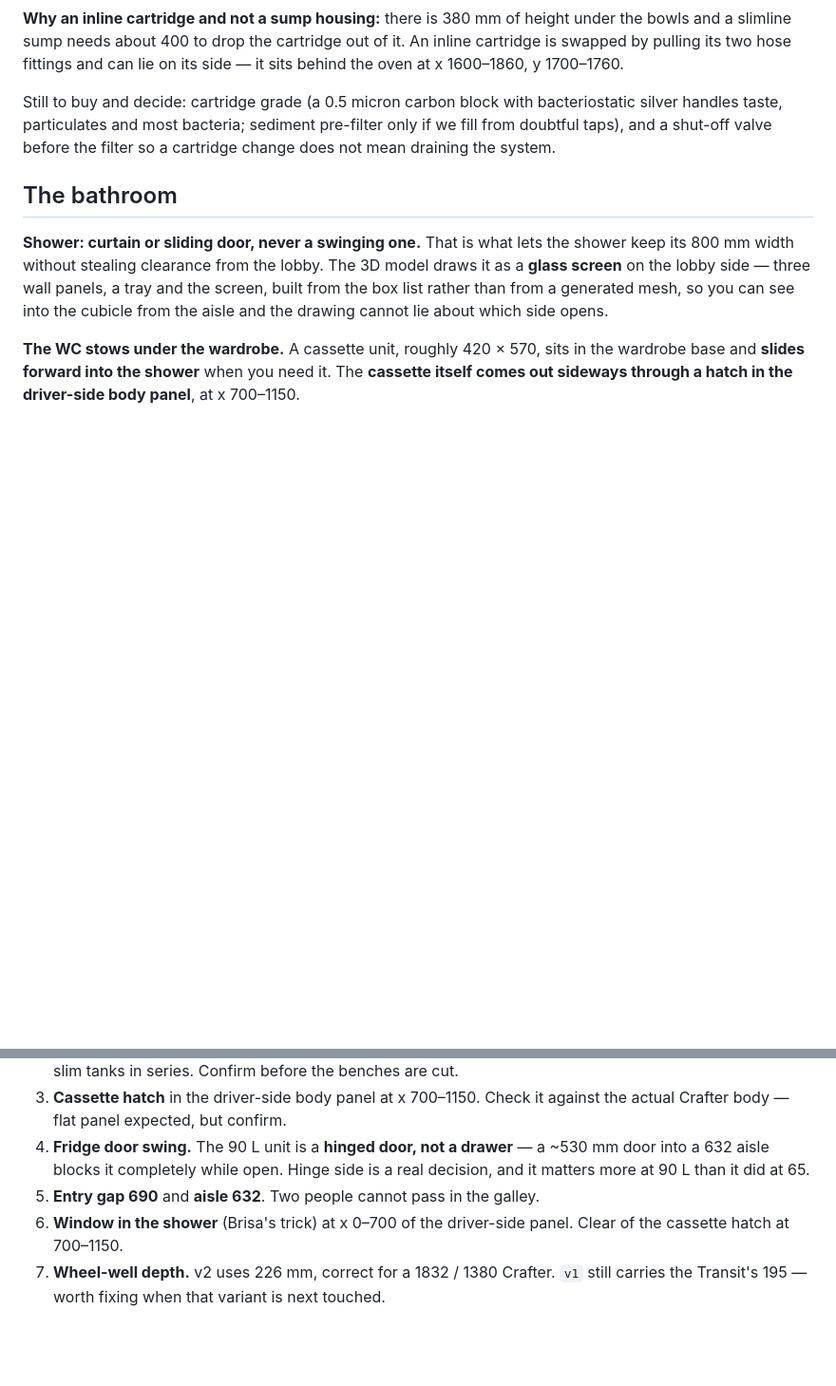
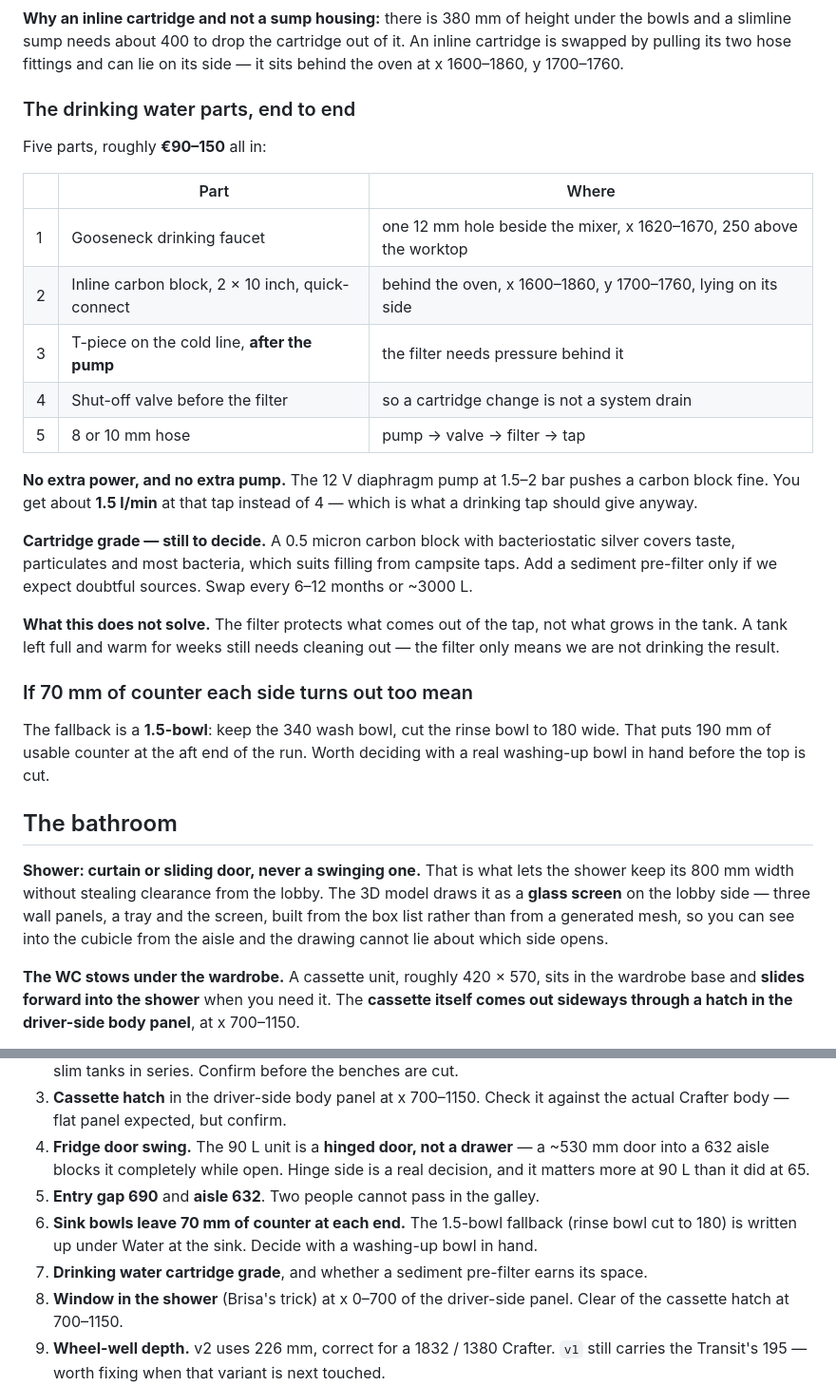
Before and after one commit to ondrejmocny-grip/van, a Markdown page: v2/README.md, 2 parts joined by grey strips. Shown at 95% size. Drawn GitHub-style; blank space fills up the shorter version.

Commit message:
Write the drinking water decision into the v2 notes
The parts list end to end, what it costs, what it does to flow, and the two
things still open: cartridge grade, and whether 70 mm of counter at each end
of the sink run is liveable or we cut the rinse bowl to 180 and make it a
1.5-bowl.

Also the caveat worth keeping in writing: the filter protects what comes out
of the tap, not what grows in the tank.

Co-Authored-By: Claude Opus 5 <noreply@anthropic.com>
Claude-Session: https://claude.ai/code/session_01N7JhFfpup74W1uVLqsEgDm

```diff
--- a/v2/README.md
+++ b/v2/README.md
@@ -105,10 +105,35 @@ bowls and a slimline sump needs about 400 to drop the cartridge out of it. An in
 cartridge is swapped by pulling its two hose fittings and can lie on its side — it sits
 behind the oven at x 1600–1860, y 1700–1760.
 
-Still to buy and decide: cartridge grade (a 0.5 micron carbon block with bacteriostatic
-silver handles taste, particulates and most bacteria; sediment pre-filter only if we fill
-from doubtful taps), and a shut-off valve before the filter so a cartridge change does not
-mean draining the system.
+### The drinking water parts, end to end
+
+Five parts, roughly **€90–150** all in:
+
+| | Part | Where |
+|---|---|---|
+| 1 | Gooseneck drinking faucet | one 12 mm hole beside the mixer, x 1620–1670, 250 above the worktop |
+| 2 | Inline carbon block, 2 × 10 inch, quick-connect | behind the oven, x 1600–1860, y 1700–1760, lying on its side |
+| 3 | T-piece on the cold line, **after the pump** | the filter needs pressure behind it |
+| 4 | Shut-off valve before the filter | so a cartridge change is not a system drain |
+| 5 | 8 or 10 mm hose | pump → valve → filter → tap |
+
+**No extra power, and no extra pump.** The 12 V diaphragm pump at 1.5–2 bar pushes a carbon
+block fine. You get about **1.5 l/min** at that tap instead of 4 — which is what a drinking
+tap should give anyway.
+
+**Cartridge grade — still to decide.** A 0.5 micron carbon block with bacteriostatic silver
+covers taste, particulates and most bacteria, which suits filling from campsite taps. Add a
+sediment pre-filter only if we expect doubtful sources. Swap every 6–12 months or ~3000 L.
+
+**What this does not solve.** The filter protects what comes out of the tap, not what grows
+in the tank. A tank left full and warm for weeks still needs cleaning out — the filter only
+means we are not drinking the result.
+
+### If 70 mm of counter each side turns out too mean
+
+The fallback is a **1.5-bowl**: keep the 340 wash bowl, cut the rinse bowl to 180 wide. That
+puts 190 mm of usable counter at the aft end of the run. Worth deciding with a real
+washing-up bowl in hand before the top is cut.
 
 ## The bathroom
 
@@ -227,6 +252,9 @@ sitting over the same arch.
    into a 632 aisle blocks it completely while open. Hinge side is a real decision, and it
    matters more at 90 L than it did at 65.
 5. **Entry gap 690** and **aisle 632**. Two people cannot pass in the galley.
+8. **Sink bowls leave 70 mm of counter at each end.** The 1.5-bowl fallback (rinse bowl cut
+   to 180) is written up under Water at the sink. Decide with a washing-up bowl in hand.
+9. **Drinking water cartridge grade**, and whether a sediment pre-filter earns its space.
 6. **Window in the shower** (Brisa's trick) at x 0–700 of the driver-side panel. Clear of the
    cassette hatch at 700–1150.
 7. **Wheel-well depth.** v2 uses 226 mm, correct for a 1832 / 1380 Crafter. `v1` still carries
```
